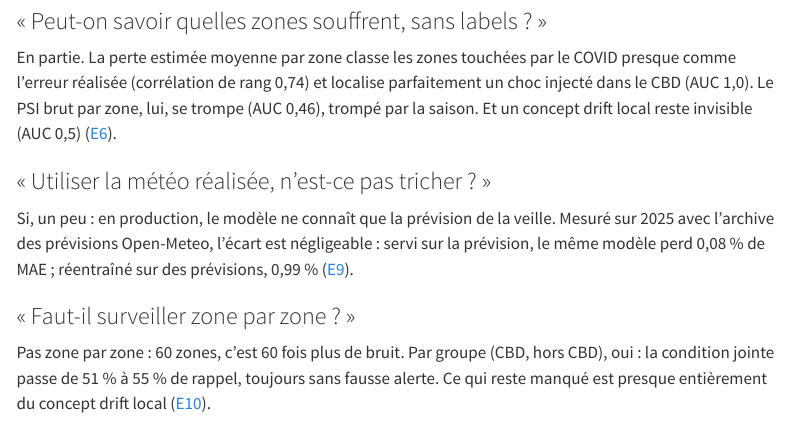
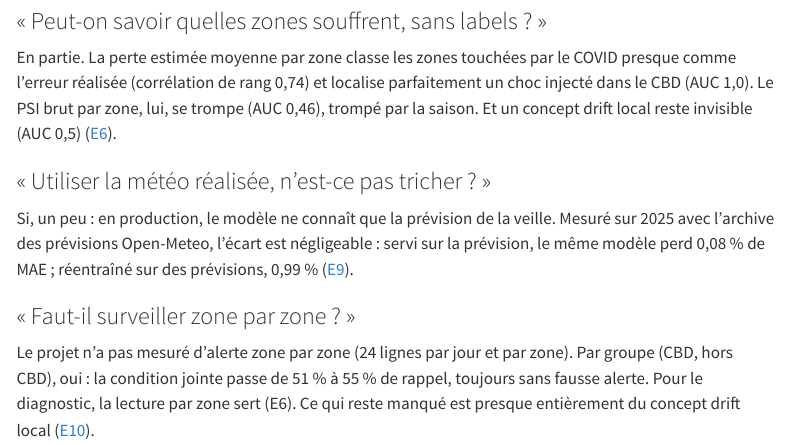
Before and after one commit to gwils28/zonefleet-observability, a Quarto document (site/faq.qmd): the page in a window 1100 px wide, from 1780 px down. Rendered offline with R 4.5, knitr and Pandoc in place of Quarto, with nearby package versions; menus at the side of the page are left out.

Commit message:
fix(faq): retrait d'une affirmation non mesurée sur l'alerte par zone

```diff
--- a/site/faq.qmd
+++ b/site/faq.qmd
@@ -88,7 +88,8 @@ prévision, le même modèle perd 0,08 % de MAE ; réentraîné sur des prévisi
 ([E9](experiences/e9-meteo.qmd)).
 
 ### « Faut-il surveiller zone par zone ? »
-Pas zone par zone : 60 zones, c'est 60 fois plus de bruit. Par groupe (CBD, hors CBD),
-oui : la condition jointe passe de 51 % à 55 % de rappel, toujours sans fausse alerte. Ce
+Le projet n'a pas mesuré d'alerte zone par zone (24 lignes par jour et par zone). Par
+groupe (CBD, hors CBD), oui : la condition jointe passe de 51 % à 55 % de rappel,
+toujours sans fausse alerte. Pour le diagnostic, la lecture par zone sert (E6). Ce
 qui reste manqué est presque entièrement du concept drift local
 ([E10](experiences/e10-zones.qmd)).
```
